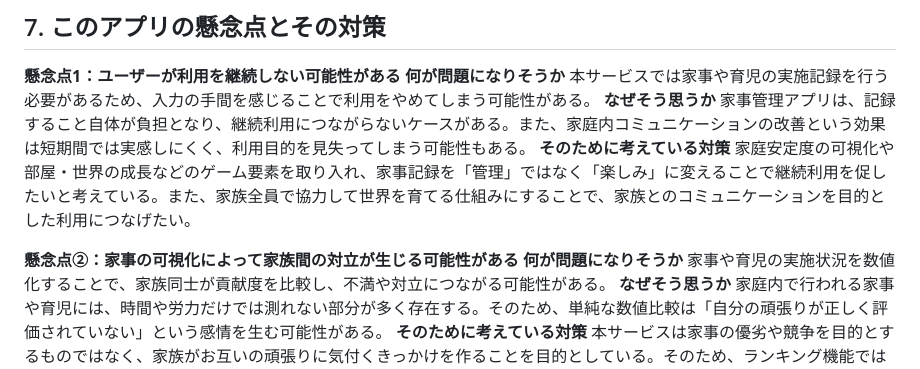
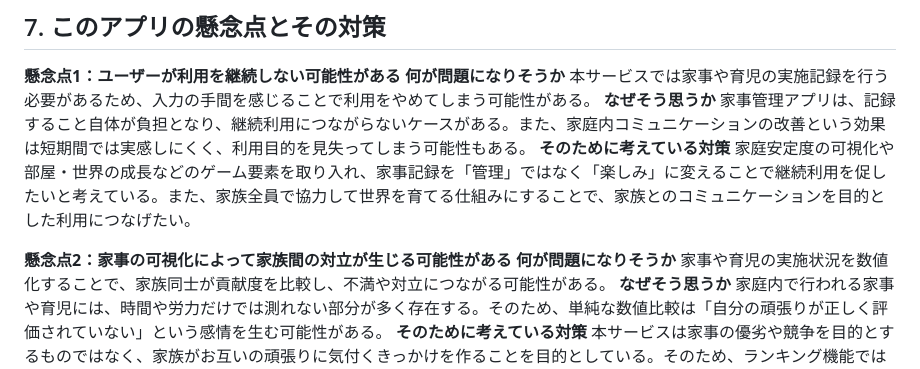
Before and after one commit to saboten77/family_app, a Markdown page: README.md, the part around the change. GitHub-like rendering.

Commit message:
README.mdを更新

```diff
--- a/README.md
+++ b/README.md
@@ -111,7 +111,7 @@ family_appは、家族それぞれの家庭内での貢献を見える化し、
 **そのために考えている対策**
 家庭安定度の可視化や部屋・世界の成長などのゲーム要素を取り入れ、家事記録を「管理」ではなく「楽しみ」に変えることで継続利用を促したいと考えている。また、家族全員で協力して世界を育てる仕組みにすることで、家族とのコミュニケーションを目的とした利用につなげたい。
 
-**懸念点②：家事の可視化によって家族間の対立が生じる可能性がある**
+**懸念点2：家事の可視化によって家族間の対立が生じる可能性がある**
  **何が問題になりそうか**
 家事や育児の実施状況を数値化することで、家族同士が貢献度を比較し、不満や対立につながる可能性がある。
  **なぜそう思うか**
```
